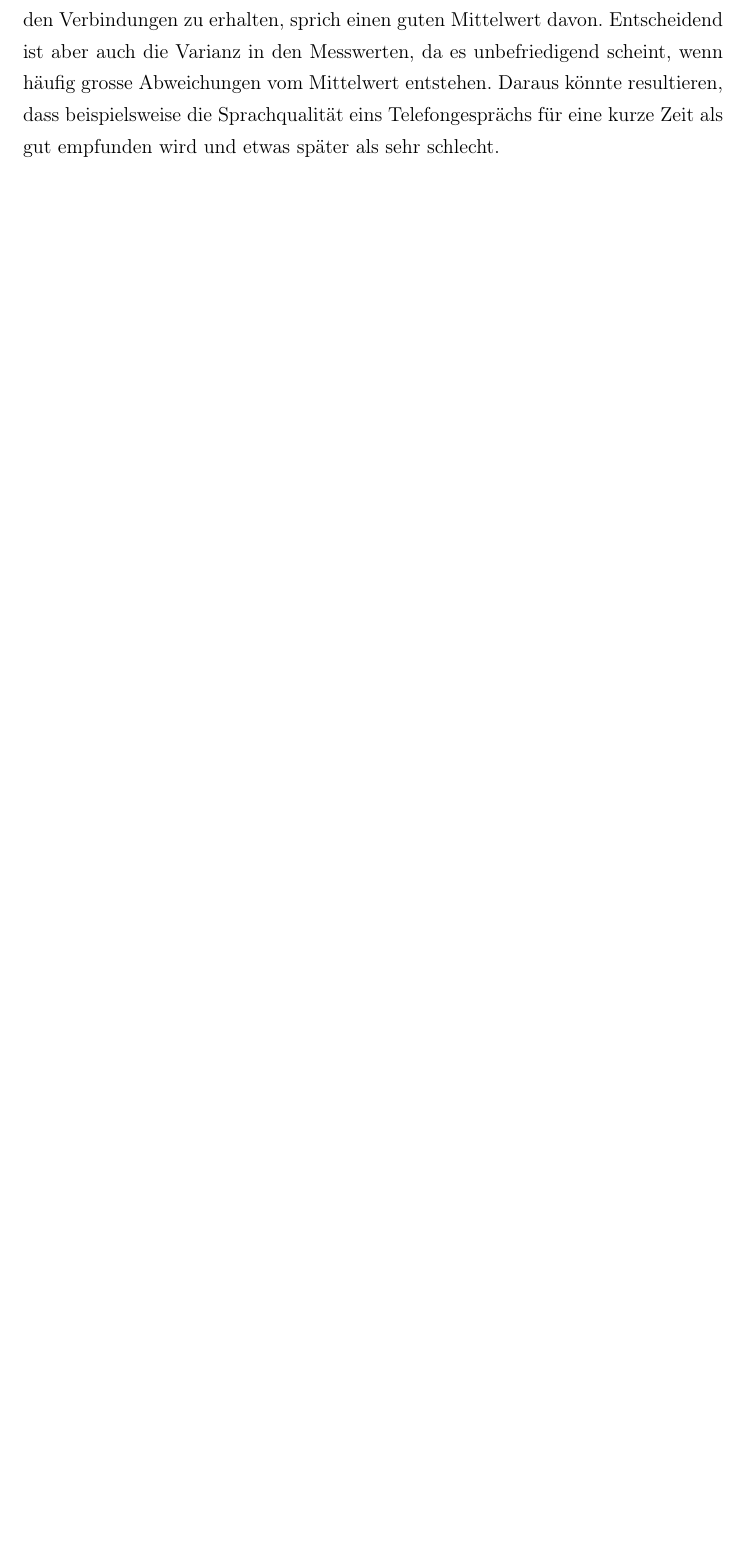
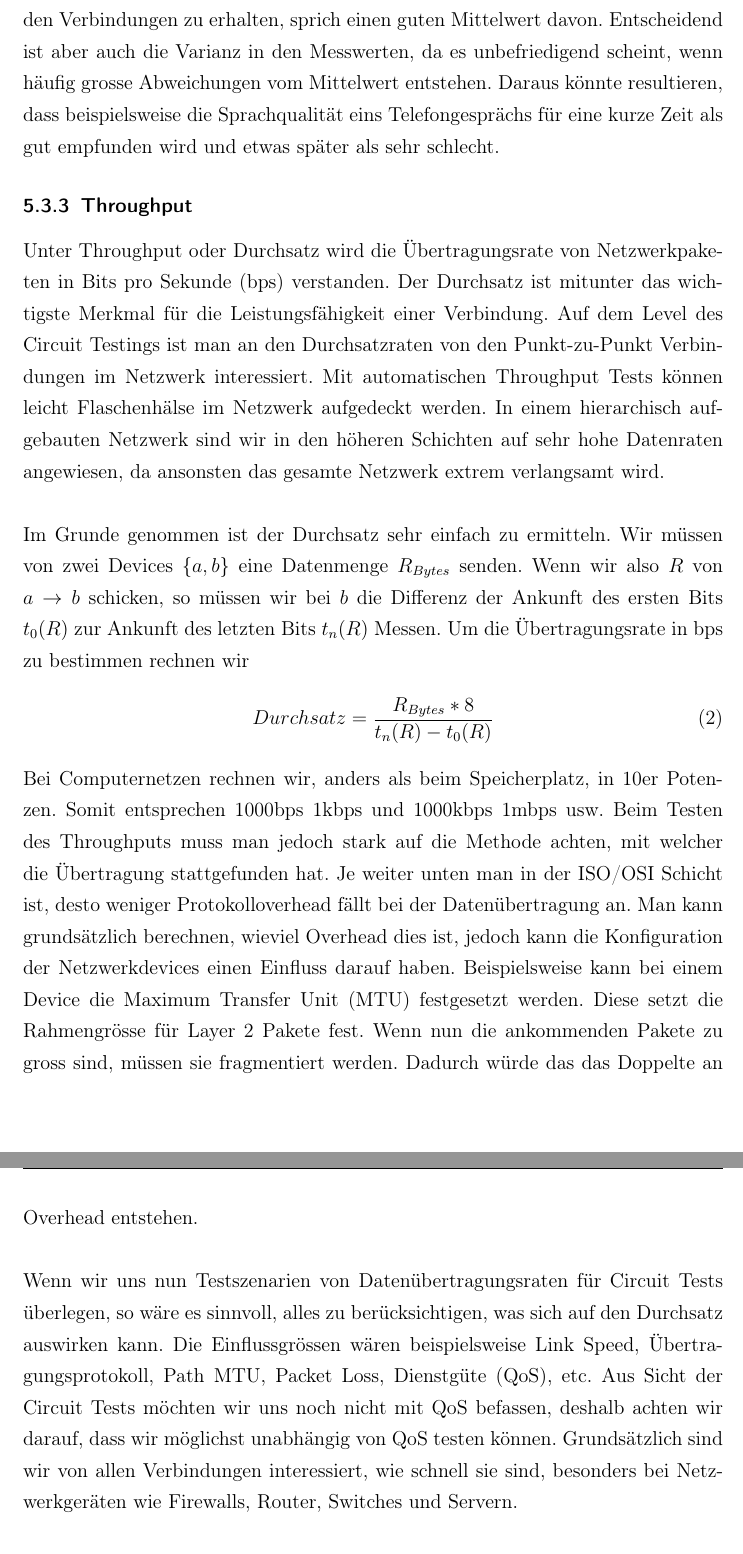
Before and after one commit to asta1992/SA_Network-Unit-Tests, a LaTeX document (doc/01_analyse/test cases.tex): part of page 9 of 11 before the commit and two parts of pages 9 and 10 of 13 after it, the two joined at a grey line, cut so that both start at the same text, the shorter picture padded with empty space. Compiled offline with pdfLaTeX.

Commit message:
throughput circuit testing

```diff
--- a/doc/01_analyse/test cases.tex
+++ b/doc/01_analyse/test cases.tex
@@ -154,3 +154,13 @@ den endgültigen Jitterwert bestimmen. Hier muss beachtet werden, dass je gröss
 \\
 
 \noindent Für die Qualität des Netzwerks ist es zum einen wichtig, gute Antwortzeiten auf den Verbindungen zu erhalten, sprich einen guten Mittelwert davon. Entscheidend ist aber auch die Varianz in den Messwerten, da es unbefriedigend scheint, wenn häufig grosse Abweichungen vom Mittelwert entstehen. Daraus könnte resultieren, dass beispielsweise die Sprachqualität eins Telefongesprächs für eine kurze Zeit als gut empfunden wird und etwas später als sehr schlecht.
+\subsubsection{Throughput}
+Unter Throughput oder Durchsatz wird die Übertragungsrate von Netzwerkpaketen in Bits pro Sekunde (bps) verstanden. Der Durchsatz ist mitunter das wichtigste Merkmal für die Leistungsfähigkeit einer Verbindung. Auf dem Level des Circuit Testings ist man an den Durchsatzraten von den Punkt-zu-Punkt Verbindungen im Netzwerk interessiert. Mit automatischen Throughput Tests können leicht Flaschenhälse im Netzwerk aufgedeckt werden. In einem hierarchisch aufgebauten Netzwerk sind wir in den höheren Schichten auf sehr hohe Datenraten angewiesen, da ansonsten das gesamte Netzwerk extrem verlangsamt wird.\\
+
+\noindent Im Grunde genommen ist der Durchsatz sehr einfach zu ermitteln. Wir müssen von zwei Devices $\{a,b\}$ eine Datenmenge $R_{Bytes}$ senden. Wenn wir also $R$ von $a \rightarrow b$ schicken, so müssen wir bei $b$ die Differenz der Ankunft des ersten Bits $t_0(R)$ zur Ankunft des letzten Bits $t_n(R)$ Messen. Um die Übertragungsrate in bps zu bestimmen rechnen wir
+\begin{equation}
+Durchsatz = \frac{R_{Bytes} * 8}{t_n(R) - t_0(R)}
+\end{equation}
+Bei Computernetzen rechnen wir, anders als beim Speicherplatz, in 10er Potenzen. Somit entsprechen 1000bps 1kbps und 1000kbps 1mbps usw. Beim Testen des Throughputs muss man jedoch stark auf die Methode achten, mit welcher die Übertragung stattgefunden hat. Je weiter unten man in der ISO/OSI Schicht ist, desto weniger Protokolloverhead fällt bei der Datenübertragung an. Man kann grundsätzlich berechnen, wieviel Overhead dies ist, jedoch kann die Konfiguration der Netzwerkdevices einen Einfluss darauf haben. Beispielsweise kann bei einem Device die Maximum Transfer Unit (MTU) festgesetzt werden. Diese setzt die Rahmengrösse für Layer 2 Pakete fest. Wenn nun die ankommenden Pakete zu gross sind, müssen sie fragmentiert werden. Dadurch würde das das Doppelte an Overhead entstehen.\\
+
+\noindent Wenn wir uns nun Testszenarien von Datenübertragungsraten für Circuit Tests überlegen, so wäre es sinnvoll, alles zu berücksichtigen, was sich auf den Durchsatz auswirken kann. Die Einflussgrössen wären beispielsweise Link Speed, Übertragungsprotokoll, Path MTU, Packet Loss, Dienstgüte (QoS), etc. Aus Sicht der Circuit Tests möchten wir uns noch nicht mit QoS befassen, deshalb achten wir darauf, dass wir möglichst unabhängig von QoS testen können. Grundsätzlich sind wir von allen Verbindungen interessiert, wie schnell sie sind, besonders bei Netzwerkgeräten wie Firewalls, Router, Switches und Servern.\\
```
Also changed, not shown: doc/01_analyse/test cases.tex (12 more changed lines).
